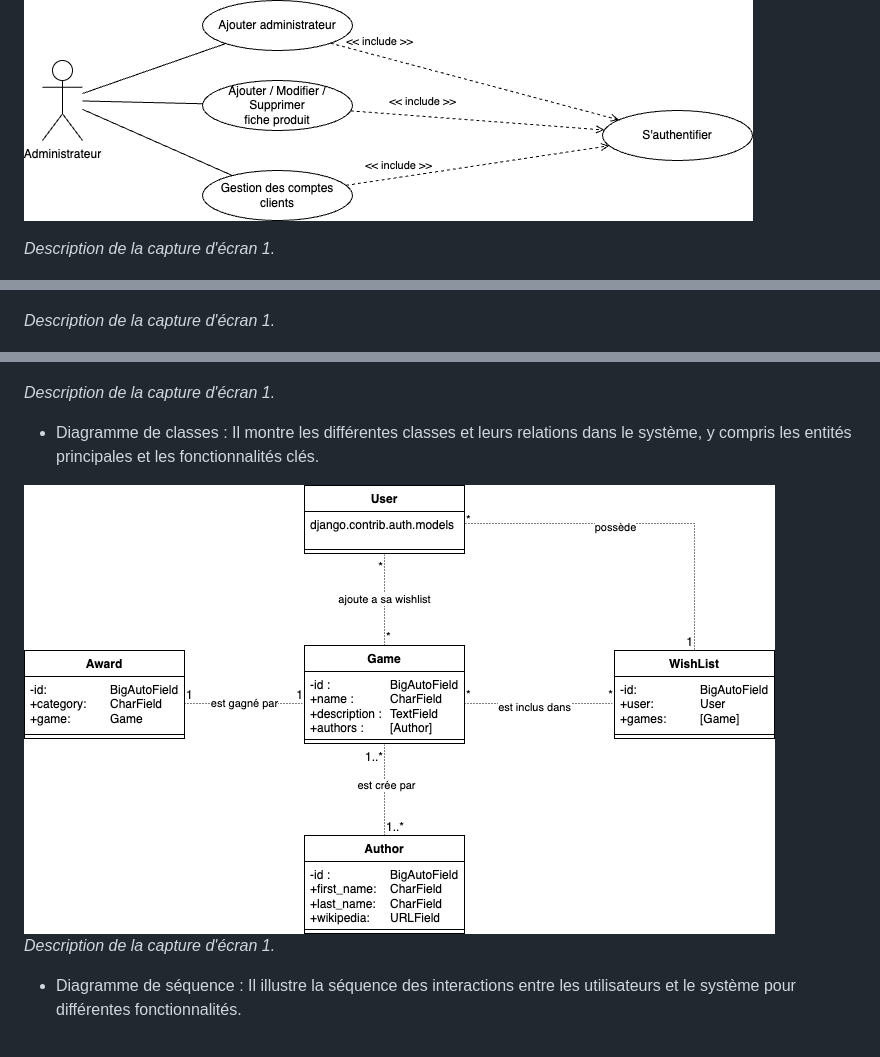
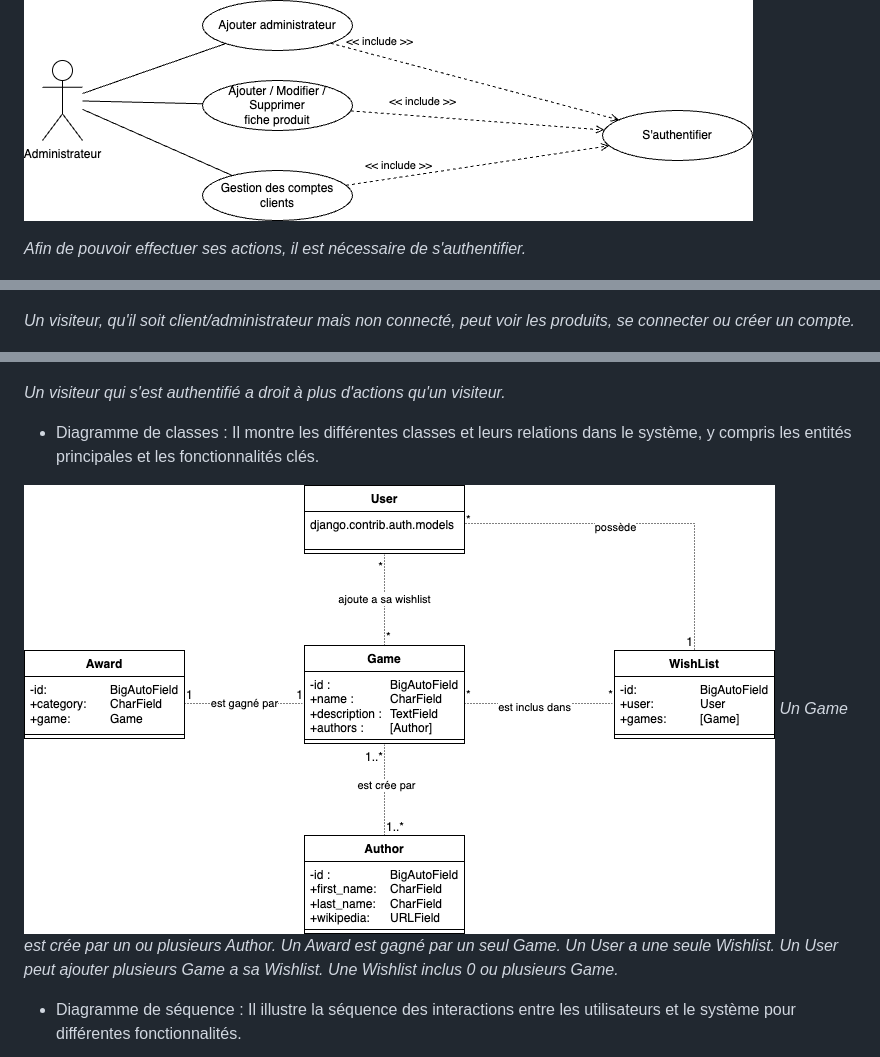
Before and after one commit to ManuMnt/AsDOr, a Markdown page: README.md, 3 parts joined by grey strips. GitHub-like rendering.

```diff
--- a/README.md
+++ b/README.md
@@ -202,20 +202,20 @@ Les diagrammes UML sont des représentations visuelles utilisées pour modélise
 
 ![Diagramme de cas d'utilisation de l'admin du site](./assets/diags/diag_uc_admin.drawio.png)
 
-*Description de la capture d'écran 1.*
+*Afin de pouvoir effectuer ses actions, il est nécessaire de s'authentifier.*
 
 ![Diagramme de cas d'utilisation du visiteur](./assets/diags/diag_uc_visiteur.drawio.png)
 
-*Description de la capture d'écran 1.*
+*Un visiteur, qu'il soit client/administrateur mais non connecté, peut voir les produits, se connecter ou créer un compte.*
 
 ![Diagramme de cas d'utilisation du client](./assets/diags/diag_uc_client.drawio.png)
 
-*Description de la capture d'écran 1.*
+*Un visiteur qui s'est authentifié a droit à plus d'actions qu'un visiteur.*
 
 - Diagramme de classes <a id="model-classe"> : Il montre les différentes classes et leurs relations dans le système, y compris les entités principales et les fonctionnalités clés.
 
 ![Diagramme de classes](./assets/diags/diag_classes.drawio.png)
-*Description de la capture d'écran 1.*
+*Un Game est crée par un ou plusieurs Author. Un Award est gagné par un seul Game. Un User a une seule Wishlist. Un User peut ajouter plusieurs Game a sa Wishlist. Une Wishlist inclus 0 ou plusieurs Game.*
 
 - Diagramme de séquence : Il illustre la séquence des interactions entre les utilisateurs et le système pour différentes fonctionnalités.
 
```
Also changed, not shown: other parts of README.md (+5 -8 lines).
